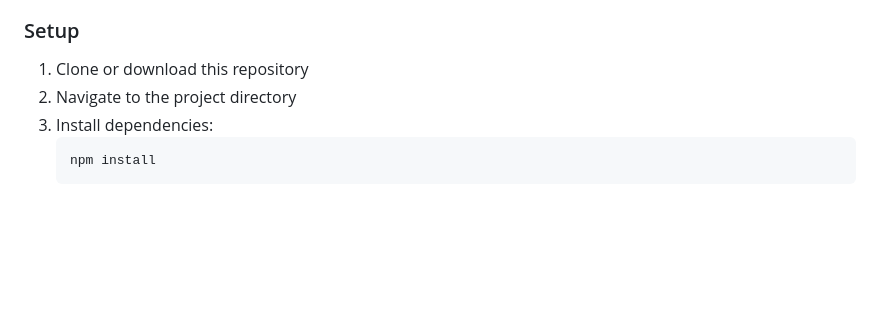
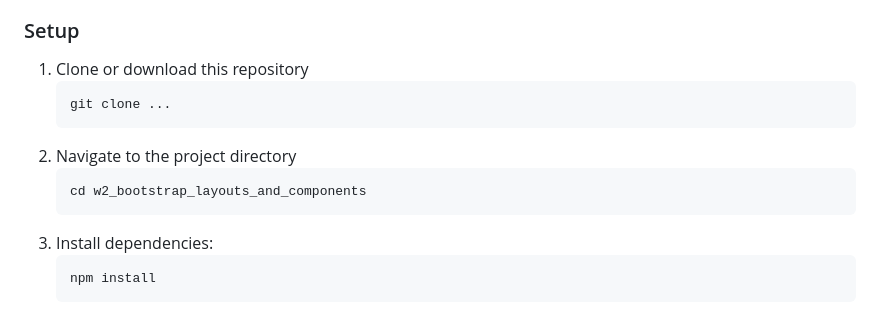
Before and after one commit to onja-org/w2_bootstrap_layouts_and_components, a Markdown page: README.md, the part around the change. GitHub-like rendering; blank space fills up the shorter version.

Commit message:
Tweak setup instructions

````diff
--- a/README.md
+++ b/README.md
@@ -21,7 +21,13 @@ By completing this lab, you will:
 
 ### Setup
 1. Clone or download this repository
+    ```bash
+    git clone ...
+    ```
 2. Navigate to the project directory
+    ```bash
+    cd w2_bootstrap_layouts_and_components
+    ```
 3. Install dependencies:
    ```bash
    npm install
````
